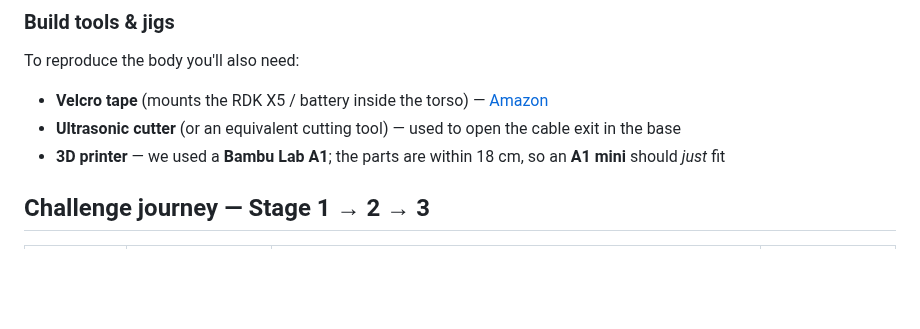
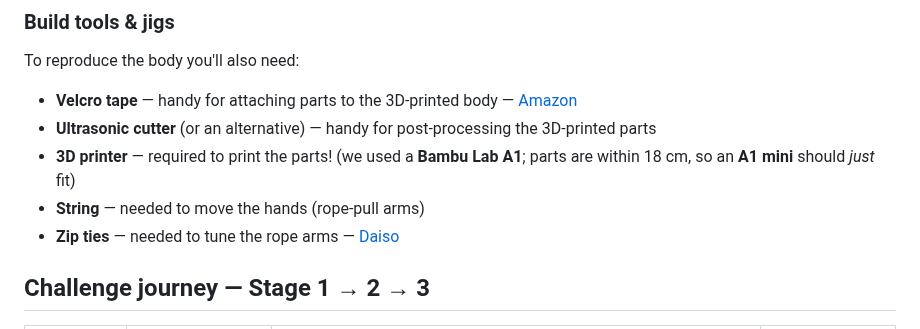
Before and after one commit to gurimaruking/corosuke-robot, a Markdown page: README.md, the part around the change. GitHub-like rendering; blank space fills up the shorter version.

Commit message:
docs: 製作治具を5品目に拡充(説明更新+紐/結束バンド[ダイソー]追加) — ブログ日英+README
Co-Authored-By: Claude Opus 4.8 <noreply@anthropic.com>

```diff
--- a/README.md
+++ b/README.md
@@ -60,9 +60,11 @@ press (goodnight voice → ✕✕ "safe-to-unplug" eyes). A tabbed **web dashboa
 
 To reproduce the body you'll also need:
 
-- **Velcro tape** (mounts the RDK X5 / battery inside the torso) — [Amazon](https://www.amazon.co.jp/dp/B0GJZJM4TG)
-- **Ultrasonic cutter** (or an equivalent cutting tool) — used to open the cable exit in the base
-- **3D printer** — we used a **Bambu Lab A1**; the parts are within 18 cm, so an **A1 mini** should *just* fit
+- **Velcro tape** — handy for attaching parts to the 3D-printed body — [Amazon](https://www.amazon.co.jp/dp/B0GJZJM4TG)
+- **Ultrasonic cutter** (or an alternative) — handy for post-processing the 3D-printed parts
+- **3D printer** — required to print the parts! (we used a **Bambu Lab A1**; parts are within 18 cm, so an **A1 mini** should *just* fit)
+- **String** — needed to move the hands (rope-pull arms)
+- **Zip ties** — needed to tune the rope arms — [Daiso](https://jp.daisonet.com/products/4550480088891)
 
 ## Challenge journey — Stage 1 → 2 → 3
 
```
Also changed, not shown: docs/blog/intro_en.md (+5 -3 lines), docs/blog/intro_ja.md (+6 -4 lines).
